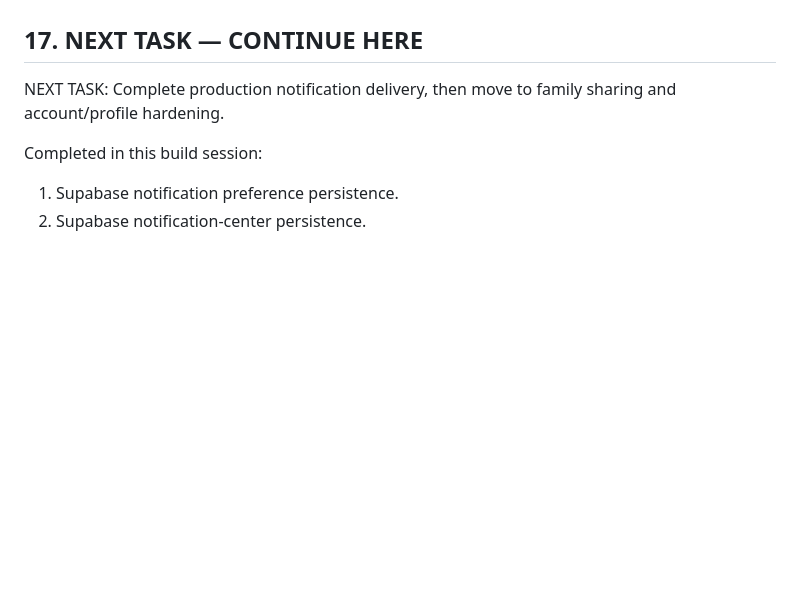
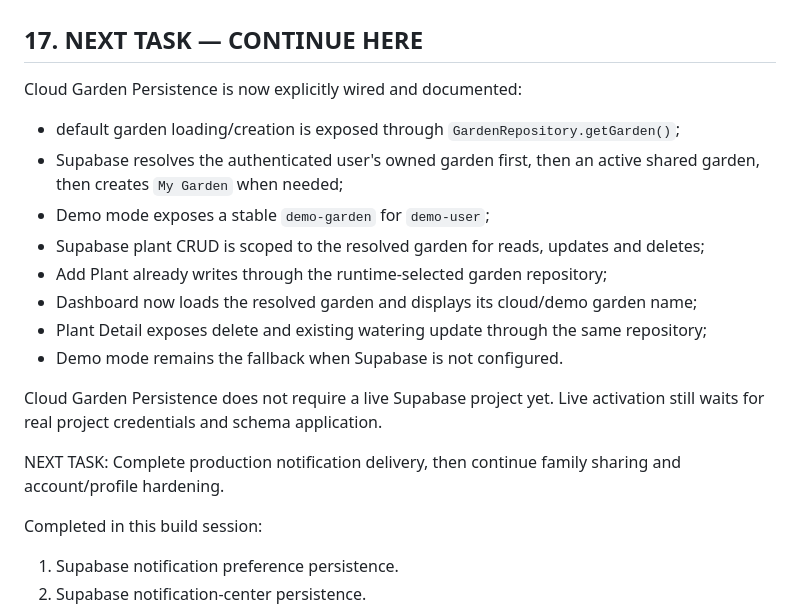
Before and after one commit to antony916/plant-disease-detection-cnn, a Markdown page: PLANTCARE_BUILD_CHECKPOINT.md, the part around the change. Drawn GitHub-style; blank space fills up the shorter version.

Commit message:
Record cloud garden persistence progress

```diff
--- a/PLANTCARE_BUILD_CHECKPOINT.md
+++ b/PLANTCARE_BUILD_CHECKPOINT.md
@@ -464,8 +464,20 @@ Completed in this build:
 
 ## 17. NEXT TASK — CONTINUE HERE
 
+Cloud Garden Persistence is now explicitly wired and documented:
+- default garden loading/creation is exposed through `GardenRepository.getGarden()`;
+- Supabase resolves the authenticated user's owned garden first, then an active shared garden, then creates `My Garden` when needed;
+- Demo mode exposes a stable `demo-garden` for `demo-user`;
+- Supabase plant CRUD is scoped to the resolved garden for reads, updates and deletes;
+- Add Plant already writes through the runtime-selected garden repository;
+- Dashboard now loads the resolved garden and displays its cloud/demo garden name;
+- Plant Detail exposes delete and existing watering update through the same repository;
+- Demo mode remains the fallback when Supabase is not configured.
+
+Cloud Garden Persistence does not require a live Supabase project yet. Live activation still waits for real project credentials and schema application.
+
 NEXT TASK:
-Complete production notification delivery, then move to family sharing and account/profile hardening.
+Complete production notification delivery, then continue family sharing and account/profile hardening.
 
 Completed in this build session:
 1. Supabase notification preference persistence.
```
